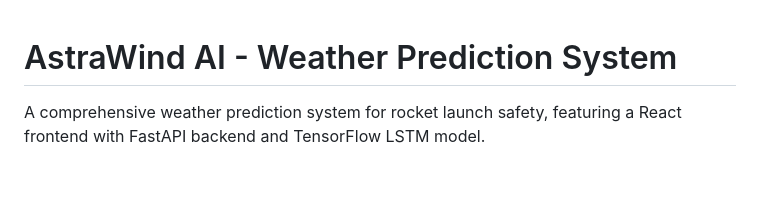
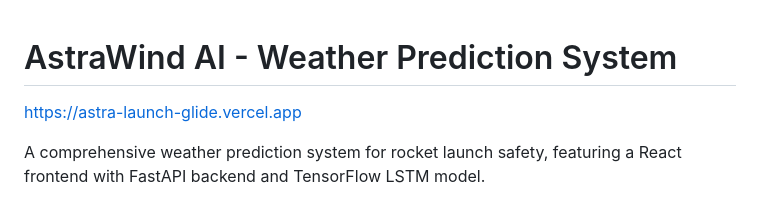
Before and after one commit to DARSHANI-AI30/AstraAIWind, a Markdown page: README.md, the part around the change. Rendered like a GitHub page; blank space fills up the shorter version.

Commit message:
Include live demo link in README
Add project link to README

```diff
--- a/README.md
+++ b/README.md
@@ -1,4 +1,6 @@
 # AstraWind AI - Weather Prediction System
+
+https://astra-launch-glide.vercel.app
 
 A comprehensive weather prediction system for rocket launch safety, featuring a React frontend with FastAPI backend and TensorFlow LSTM model.
 
```
